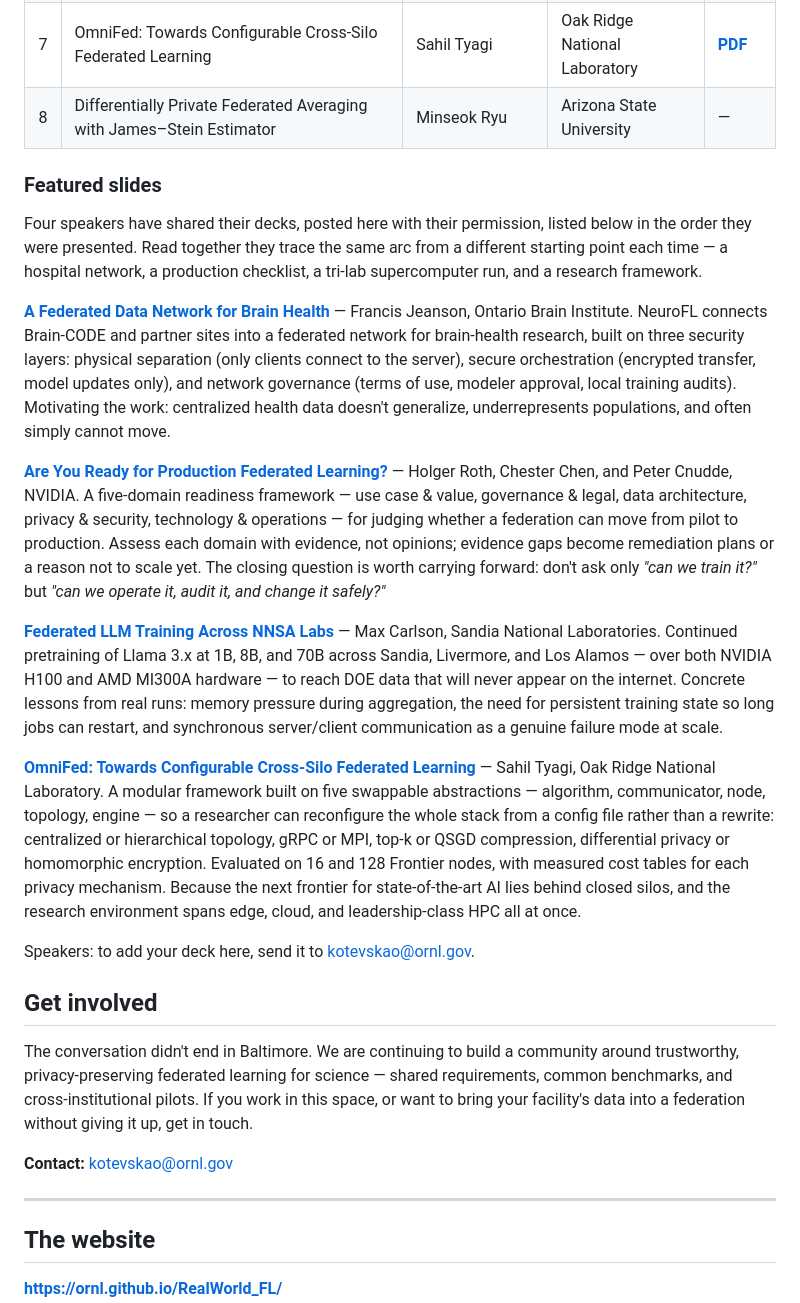
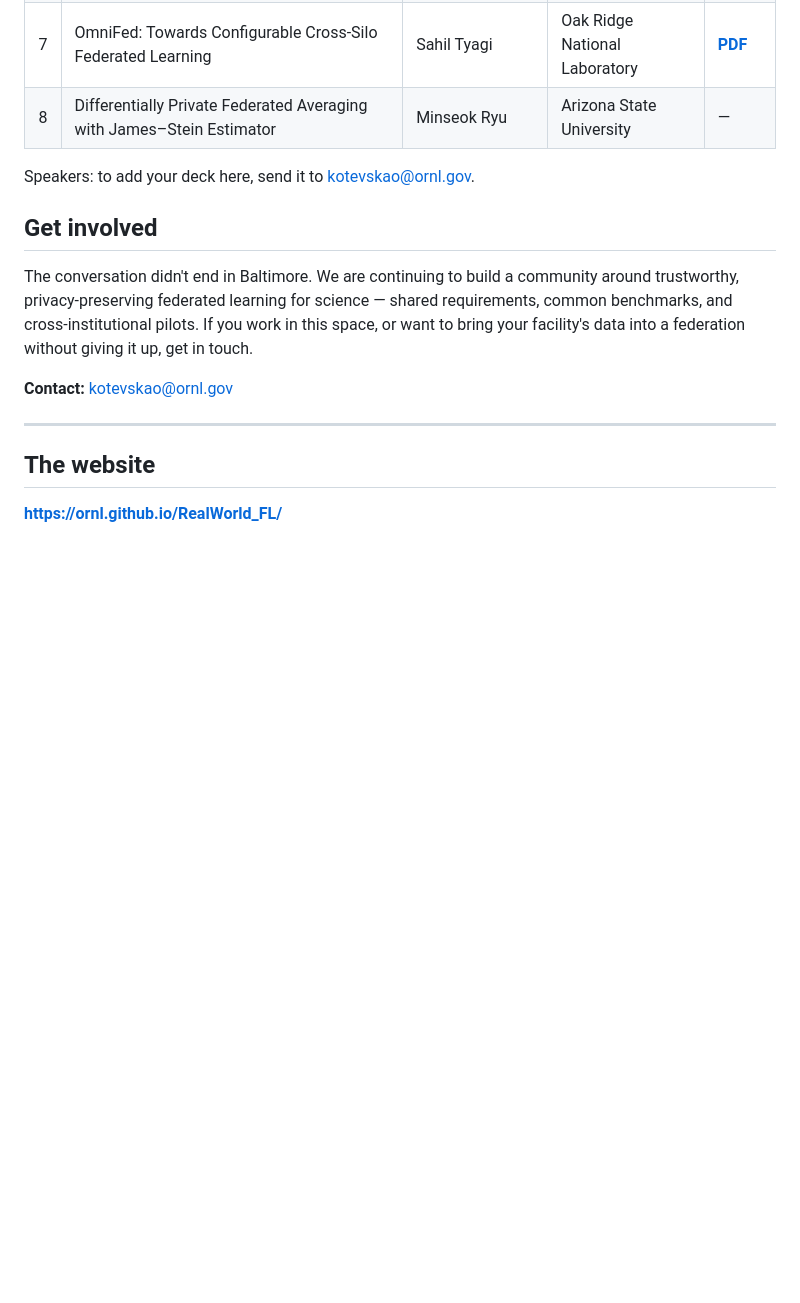
Before and after one commit to ORNL/RealWorld_FL, a Markdown page: README.md, the part around the change. GitHub-like rendering; blank space fills up the shorter version.

Commit message:
Remove the featured-slides section from the README
The lightning-talk table already links every shared deck, so the prose
summaries were a second place to keep in sync on every reorder. Drop
them; keep the invitation for speakers to send their slides.

Co-Authored-By: Claude Opus 4.8 (1M context) <noreply@anthropic.com>

```diff
--- a/README.md
+++ b/README.md
@@ -76,43 +76,6 @@ Slides are posted where the speaker has shared them.
 | 7 | OmniFed: Towards Configurable Cross-Silo Federated Learning | Sahil Tyagi | Oak Ridge National Laboratory | **[PDF](docs/slides/tyagi-omnifed-configurable-cross-silo-federated-learning.pdf)** |
 | 8 | Differentially Private Federated Averaging with James–Stein Estimator | Minseok Ryu | Arizona State University | — |
 
-### Featured slides
-
-Four speakers have shared their decks, posted here with their permission, listed below in the order
-they were presented. Read together they trace the same arc from a different starting point each time —
-a hospital network, a production checklist, a tri-lab supercomputer run, and a research framework.
-
-**[A Federated Data Network for Brain Health](docs/slides/jeanson-neurofl-federated-data-network-for-brain-health.pdf)** —
-Francis Jeanson, Ontario Brain Institute. NeuroFL connects Brain-CODE and partner sites into a
-federated network for brain-health research, built on three security layers: physical separation
-(only clients connect to the server), secure orchestration (encrypted transfer, model updates only),
-and network governance (terms of use, modeler approval, local training audits). Motivating the work:
-centralized health data doesn't generalize, underrepresents populations, and often simply cannot move.
-
-**[Are You Ready for Production Federated Learning?](docs/slides/roth-are-you-ready-for-production-federated-learning.pdf)** —
-Holger Roth, Chester Chen, and Peter Cnudde, NVIDIA. A five-domain readiness framework — use case &
-value, governance & legal, data architecture, privacy & security, technology & operations — for judging
-whether a federation can move from pilot to production. Assess each domain with evidence, not opinions;
-evidence gaps become remediation plans or a reason not to scale yet. The closing question is worth
-carrying forward: don't ask only *"can we train it?"* but *"can we operate it, audit it, and change it
-safely?"*
-
-**[Federated LLM Training Across NNSA Labs](docs/slides/carlson-federated-llm-training-across-nnsa-labs.pdf)** —
-Max Carlson, Sandia National Laboratories. Continued pretraining of Llama 3.x at 1B, 8B, and 70B across
-Sandia, Livermore, and Los Alamos — over both NVIDIA H100 and AMD MI300A hardware — to reach DOE data
-that will never appear on the internet. Concrete lessons from real runs: memory pressure during
-aggregation, the need for persistent training state so long jobs can restart, and synchronous
-server/client communication as a genuine failure mode at scale.
-
-**[OmniFed: Towards Configurable Cross-Silo Federated Learning](docs/slides/tyagi-omnifed-configurable-cross-silo-federated-learning.pdf)** —
-Sahil Tyagi, Oak Ridge National Laboratory. A modular framework built on five swappable abstractions
-— algorithm, communicator, node, topology, engine — so a researcher can reconfigure the whole stack
-from a config file rather than a rewrite: centralized or hierarchical topology, gRPC or MPI, top-k or
-QSGD compression, differential privacy or homomorphic encryption. Evaluated on 16 and 128 Frontier
-nodes, with measured cost tables for each privacy mechanism. Because the next frontier for
-state-of-the-art AI lies behind closed silos, and the research environment spans edge, cloud, and
-leadership-class HPC all at once.
-
 Speakers: to add your deck here, send it to [kotevskao@ornl.gov](mailto:kotevskao@ornl.gov?subject=TPC26%20BOF%20slides).
 
 ## Get involved
```
